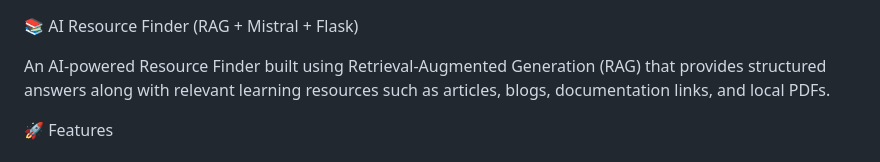
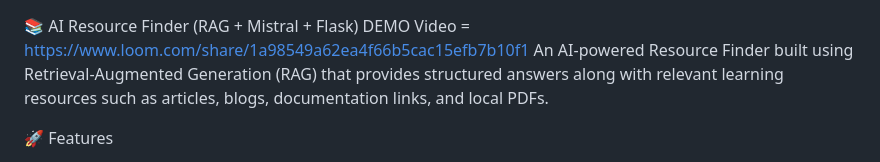
Before and after one commit to DEEPAK-KUMAR-SINGH1/RAG-Resource-Finder, a Markdown page: README.md, the part around the change. GitHub-like rendering.

```diff
--- a/README.md
+++ b/README.md
@@ -1,5 +1,5 @@
 📚 AI Resource Finder (RAG + Mistral + Flask)
-
+DEMO Video = https://www.loom.com/share/1a98549a62ea4f66b5cac15efb7b10f1
 An AI-powered Resource Finder built using Retrieval-Augmented Generation (RAG) that provides structured answers along with relevant learning resources such as articles, blogs, documentation links, and local PDFs.
 
 🚀 Features
```
